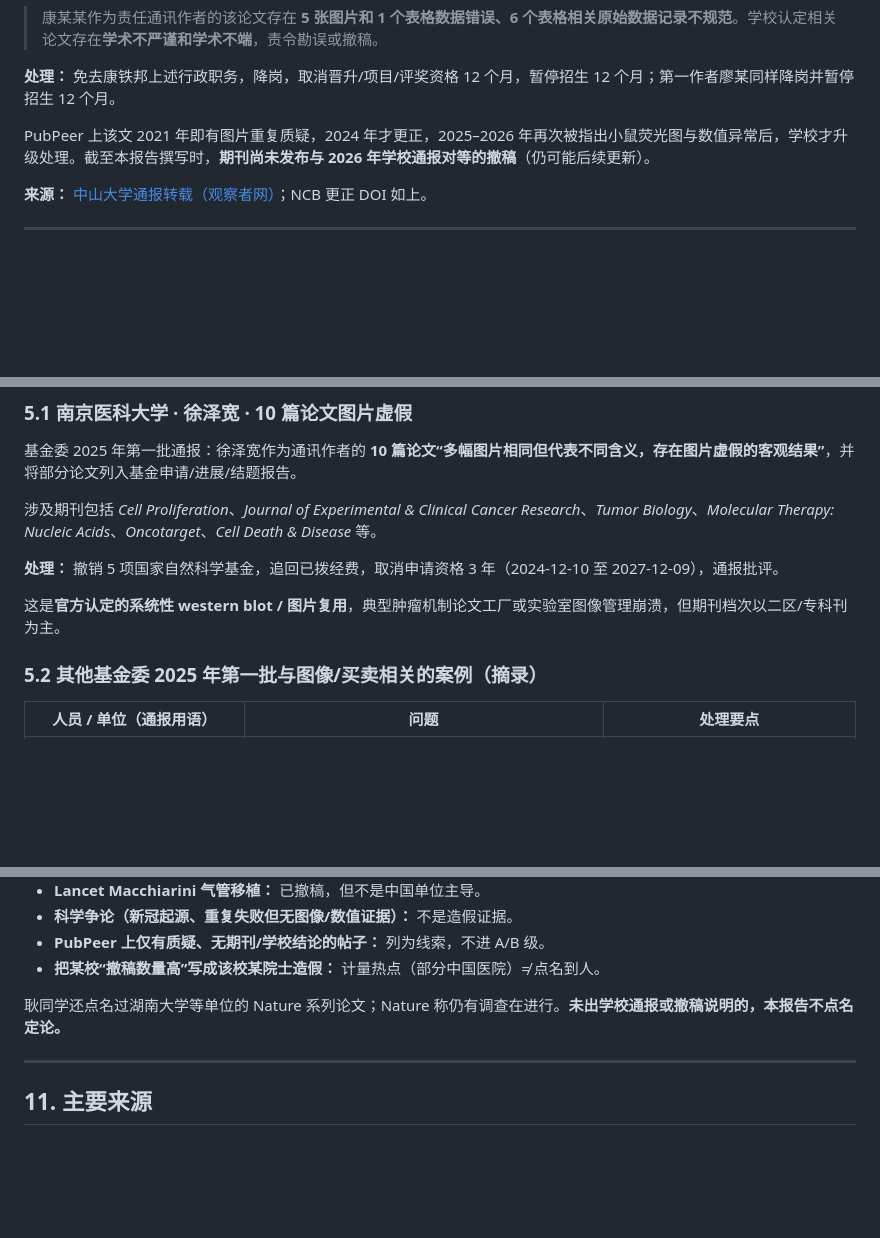
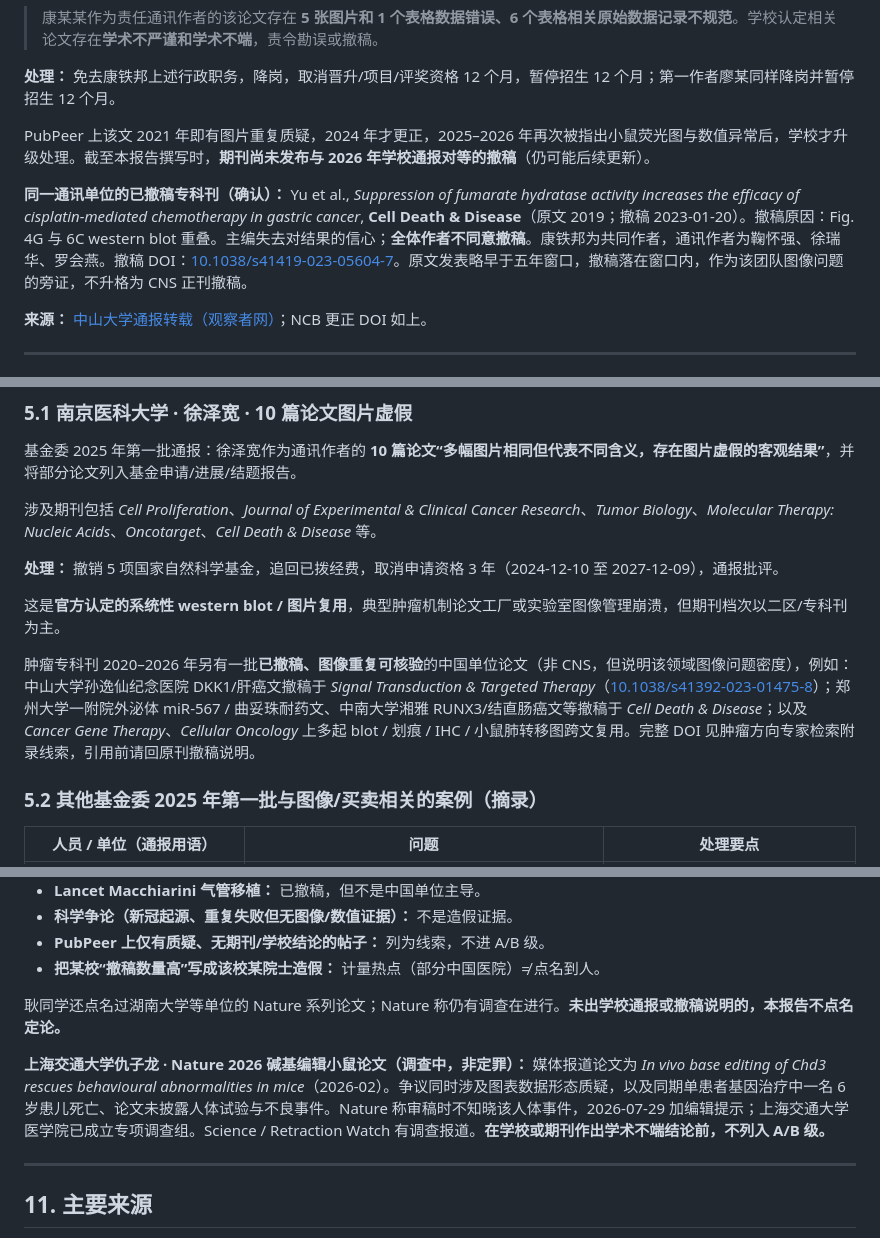
Before and after one commit to NicGodfrey/theQLD, a Markdown page: reports/china-top-journal-research-integrity-2020-2026.md, 3 parts joined by grey strips. Rendered like a GitHub page; blank space fills up the shorter version.

Commit message:
Add Kang CDD retraction, Qiu investigation note, and mid-tier cancer image cases
Incorporate verified follow-ups from the cancer-domain review: the 2023 Cell Death & Disease blot-overlap retraction involving SYSUCC authors, a non-conclusive note on the ongoing SJTU Nature investigation, and pointers to confirmed specialist-journal image retractions.

Co-authored-by: Nicholas Godfrey <NicGodfrey@users.noreply.github.com>

```diff
--- a/reports/china-top-journal-research-integrity-2020-2026.md
+++ b/reports/china-top-journal-research-integrity-2020-2026.md
@@ -180,6 +180,8 @@
 
 PubPeer 上该文 2021 年即有图片重复质疑，2024 年才更正，2025–2026 年再次被指出小鼠荧光图与数值异常后，学校才升级处理。截至本报告撰写时，**期刊尚未发布与 2026 年学校通报对等的撤稿**（仍可能后续更新）。
 
+**同一通讯单位的已撤稿专科刊（确认）：** Yu et al., *Suppression of fumarate hydratase activity increases the efficacy of cisplatin-mediated chemotherapy in gastric cancer*, **Cell Death & Disease**（原文 2019；撤稿 2023-01-20）。撤稿原因：Fig. 4G 与 6C western blot 重叠。主编失去对结果的信心；**全体作者不同意撤稿**。康铁邦为共同作者，通讯作者为鞠怀强、徐瑞华、罗会燕。撤稿 DOI：[10.1038/s41419-023-05604-7](https://doi.org/10.1038/s41419-023-05604-7)。原文发表略早于五年窗口，撤稿落在窗口内，作为该团队图像问题的旁证，不升格为 CNS 正刊撤稿。
+
 **来源：** [中山大学通报转载（观察者网）](https://www.guancha.cn/politics/2026_05_30_818876.shtml)；NCB 更正 DOI 如上。
 
 ---
@@ -255,6 +257,8 @@ PubPeer 上该文 2021 年即有图片重复质疑，2024 年才更正，2025–
 **处理：** 撤销 5 项国家自然科学基金，追回已拨经费，取消申请资格 3 年（2024-12-10 至 2027-12-09），通报批评。
 
 这是**官方认定的系统性 western blot / 图片复用**，典型肿瘤机制论文工厂或实验室图像管理崩溃，但期刊档次以二区/专科刊为主。
+
+肿瘤专科刊 2020–2026 年另有一批**已撤稿、图像重复可核验**的中国单位论文（非 CNS，但说明该领域图像问题密度），例如：中山大学孙逸仙纪念医院 DKK1/肝癌文撤稿于 *Signal Transduction & Targeted Therapy*（[10.1038/s41392-023-01475-8](https://doi.org/10.1038/s41392-023-01475-8)）；郑州大学一附院外泌体 miR-567 / 曲妥珠耐药文、中南大学湘雅 RUNX3/结直肠癌文等撤稿于 *Cell Death & Disease*；以及 *Cancer Gene Therapy*、*Cellular Oncology* 上多起 blot / 划痕 / IHC / 小鼠肺转移图跨文复用。完整 DOI 见肿瘤方向专家检索附录线索，引用前请回原刊撤稿说明。
 
 ### 5.2 其他基金委 2025 年第一批与图像/买卖相关的案例（摘录）
 
@@ -351,6 +355,8 @@ PubPeer 上该文 2021 年即有图片重复质疑，2024 年才更正，2025–
 
 耿同学还点名过湖南大学等单位的 Nature 系列论文；Nature 称仍有调查在进行。**未出学校通报或撤稿说明的，本报告不点名定论。**
 
+**上海交通大学仇子龙 · Nature 2026 碱基编辑小鼠论文（调查中，非定罪）：** 媒体报道论文为 *In vivo base editing of Chd3 rescues behavioural abnormalities in mice*（2026-02）。争议同时涉及图表数据形态质疑，以及同期单患者基因治疗中一名 6 岁患儿死亡、论文未披露人体试验与不良事件。Nature 称审稿时不知晓该人体事件，2026-07-29 加编辑提示；上海交通大学医学院已成立专项调查组。Science / Retraction Watch 有调查报道。**在学校或期刊作出学术不端结论前，不列入 A/B 级。**
+
 ---
 
 ## 11. 主要来源
```
